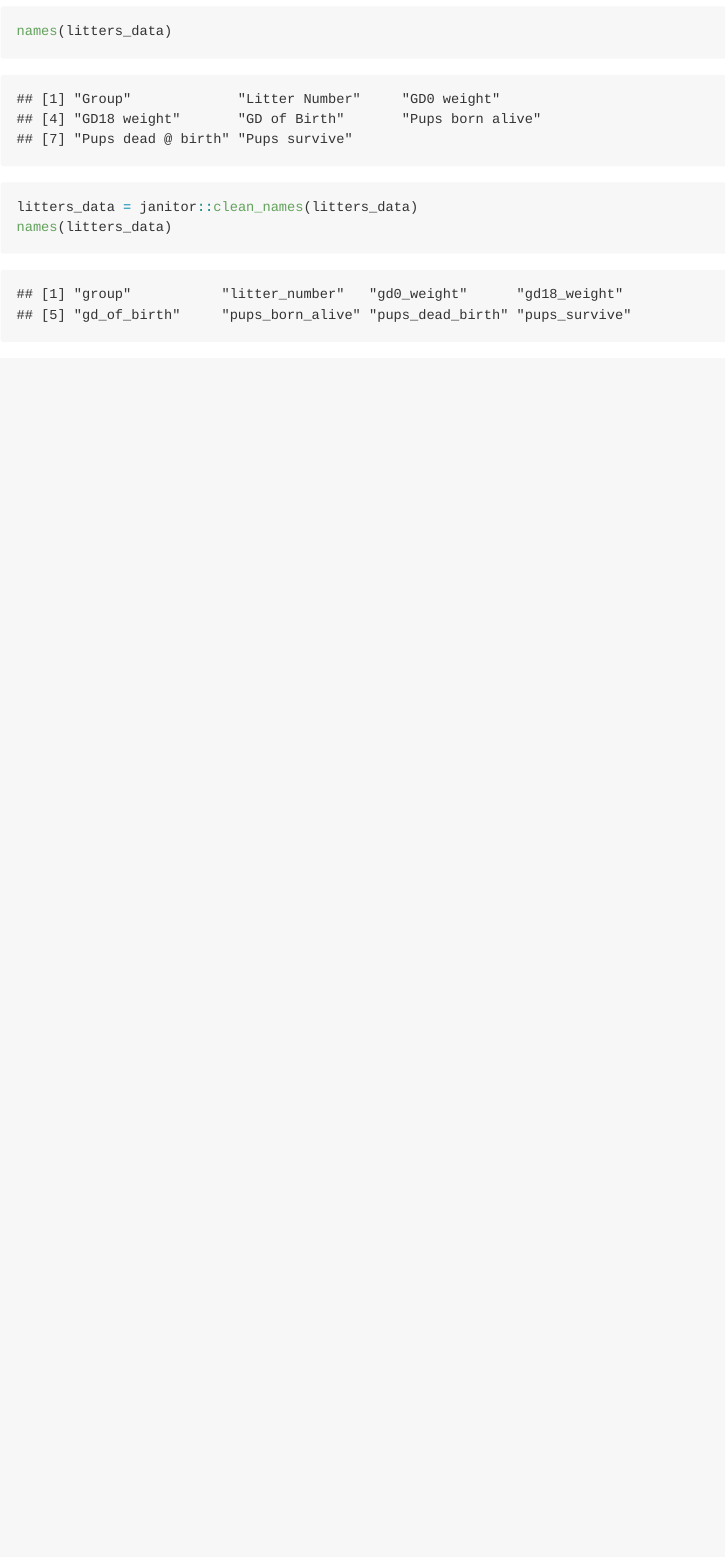
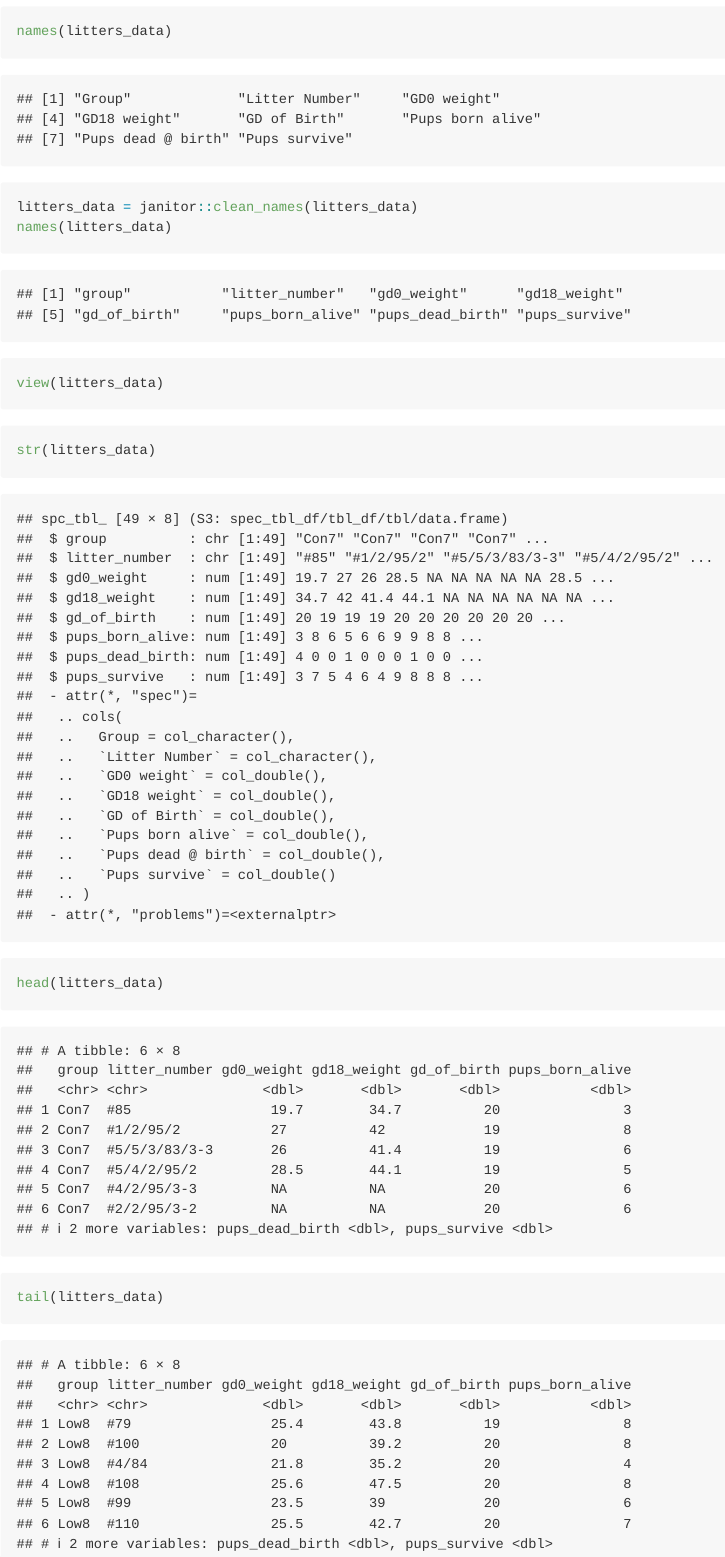
Before and after one commit to lsj2122/data_wrangling_i, an R Markdown document (template.Rmd): the page in a window 1100 px wide, from 690 px down. Rendered offline with R 4.5, knitr and Pandoc, with nearby package versions; column names are cleaned by a stand-in for the janitor package.

Commit message:
View, str, head, and tail litters data

````diff
--- a/template.Rmd
+++ b/template.Rmd
@@ -19,3 +19,19 @@ names(litters_data)
 litters_data = janitor::clean_names(litters_data)
 names(litters_data)
 ```
+
+```{r}
+view(litters_data)
+```
+
+```{r}
+str(litters_data)
+```
+
+```{r}
+head(litters_data)
+```
+
+```{r}
+tail(litters_data)
+```
````
Also changed, not shown: template.md.
